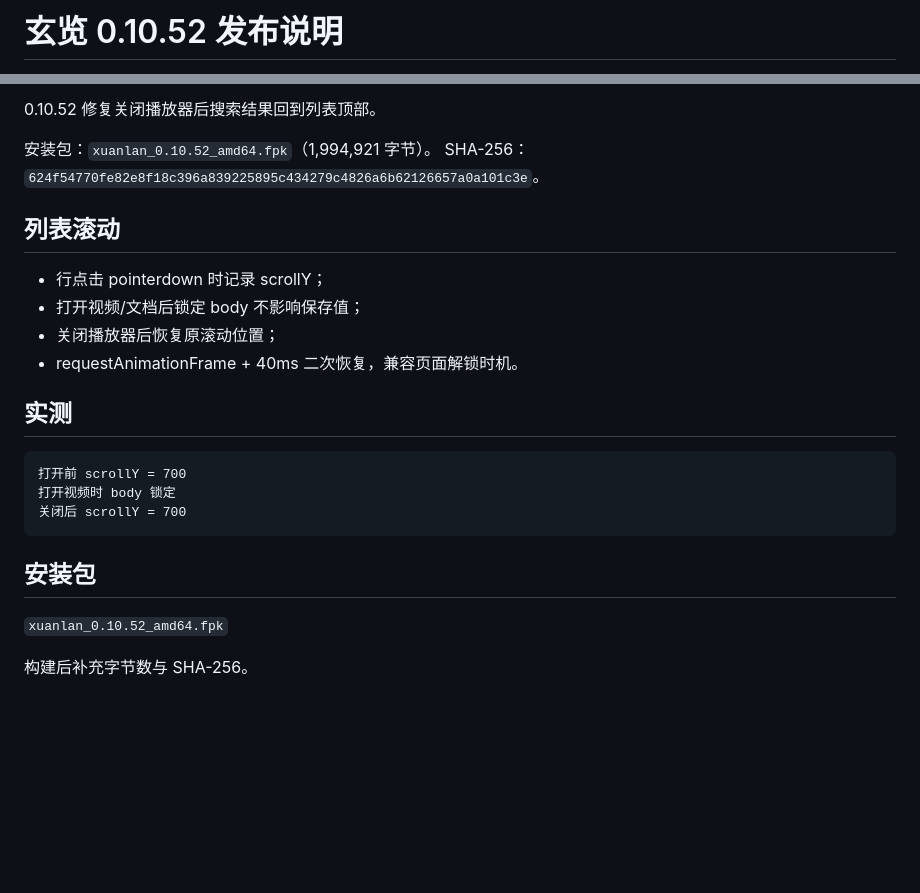
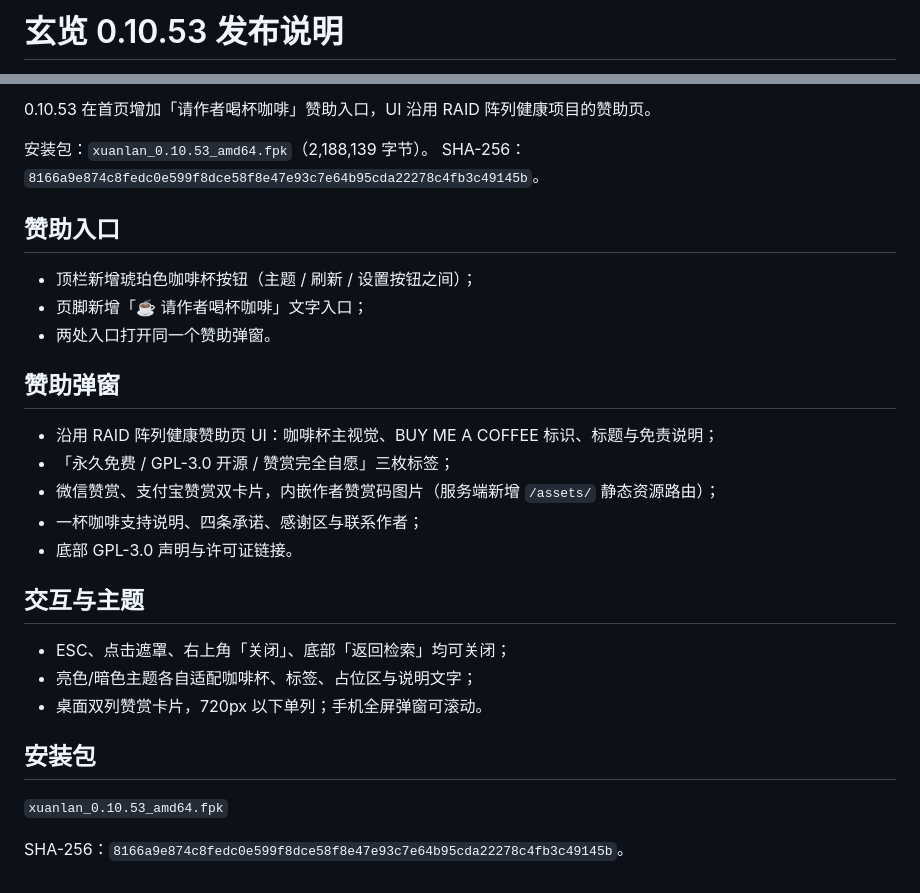
Before and after one commit to magicindex/ArcaneVision, a Markdown page: RELEASE_NOTES.md, 2 parts joined by grey strips. Drawn GitHub-style; blank space fills up the shorter version.

````diff
--- a/RELEASE_NOTES.md
+++ b/RELEASE_NOTES.md
@@ -1,2 +1,2 @@
-# 玄览 0.10.52 发布说明
+# 玄览 0.10.53 发布说明
 
@@ -4,26 +4,31 @@
 
-0.10.52 修复关闭播放器后搜索结果回到列表顶部。
+0.10.53 在首页增加「请作者喝杯咖啡」赞助入口，UI 沿用 RAID 阵列健康项目的赞助页。
 
-安装包：`xuanlan_0.10.52_amd64.fpk`（1,994,921 字节）。
-SHA-256：`624f54770fe82e8f18c396a839225895c434279c4826a6b62126657a0a101c3e`。
+安装包：`xuanlan_0.10.53_amd64.fpk`（2,188,139 字节）。
+SHA-256：`8166a9e874c8fedc0e599f8dce58f8e47e93c7e64b95cda22278c4fb3c49145b`。
 
-## 列表滚动
+## 赞助入口
 
-- 行点击 pointerdown 时记录 scrollY；
-- 打开视频/文档后锁定 body 不影响保存值；
-- 关闭播放器后恢复原滚动位置；
-- requestAnimationFrame + 40ms 二次恢复，兼容页面解锁时机。
+- 顶栏新增琥珀色咖啡杯按钮（主题 / 刷新 / 设置按钮之间）；
+- 页脚新增「☕ 请作者喝杯咖啡」文字入口；
+- 两处入口打开同一个赞助弹窗。
 
-## 实测
+## 赞助弹窗
 
-```text
-打开前 scrollY = 700
-打开视频时 body 锁定
-关闭后 scrollY = 700
-```
+- 沿用 RAID 阵列健康赞助页 UI：咖啡杯主视觉、BUY ME A COFFEE 标识、标题与免责说明；
+- 「永久免费 / GPL-3.0 开源 / 赞赏完全自愿」三枚标签；
+- 微信赞赏、支付宝赞赏双卡片，内嵌作者赞赏码图片（服务端新增 `/assets/` 静态资源路由）；
+- 一杯咖啡支持说明、四条承诺、感谢区与联系作者；
+- 底部 GPL-3.0 声明与许可证链接。
+
+## 交互与主题
+
+- ESC、点击遮罩、右上角「关闭」、底部「返回检索」均可关闭；
+- 亮色/暗色主题各自适配咖啡杯、标签、占位区与说明文字；
+- 桌面双列赞赏卡片，720px 以下单列；手机全屏弹窗可滚动。
 
 ## 安装包
 
-`xuanlan_0.10.52_amd64.fpk`
+`xuanlan_0.10.53_amd64.fpk`
 
-构建后补充字节数与 SHA-256。
+SHA-256：`8166a9e874c8fedc0e599f8dce58f8e47e93c7e64b95cda22278c4fb3c49145b`。
````
Also changed, not shown: other parts of RELEASE_NOTES.md (+1 -1 lines), CHANGELOG.md (+7 -0 lines), README.md (+22 -10 lines), docs/screenshots/sponsor.png (added), ui/assets/donation-alipay.jpg (added), ui/assets/donation-wechat.jpg (added), 4 other files.
